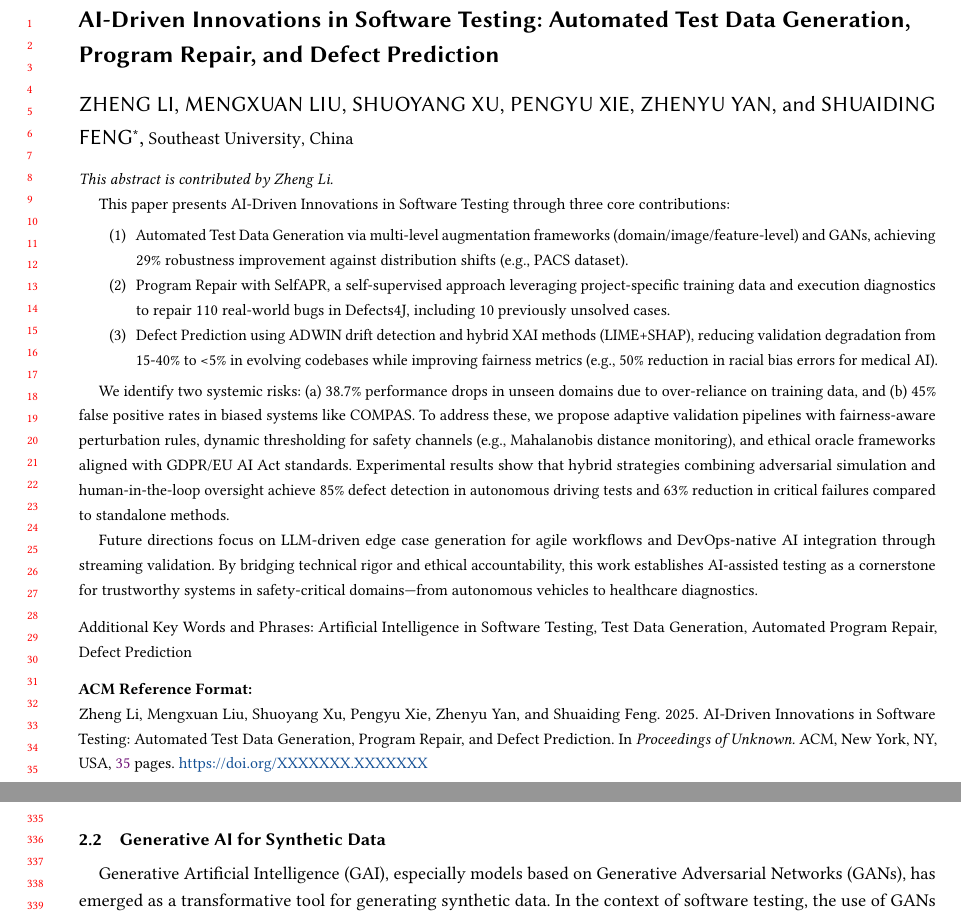
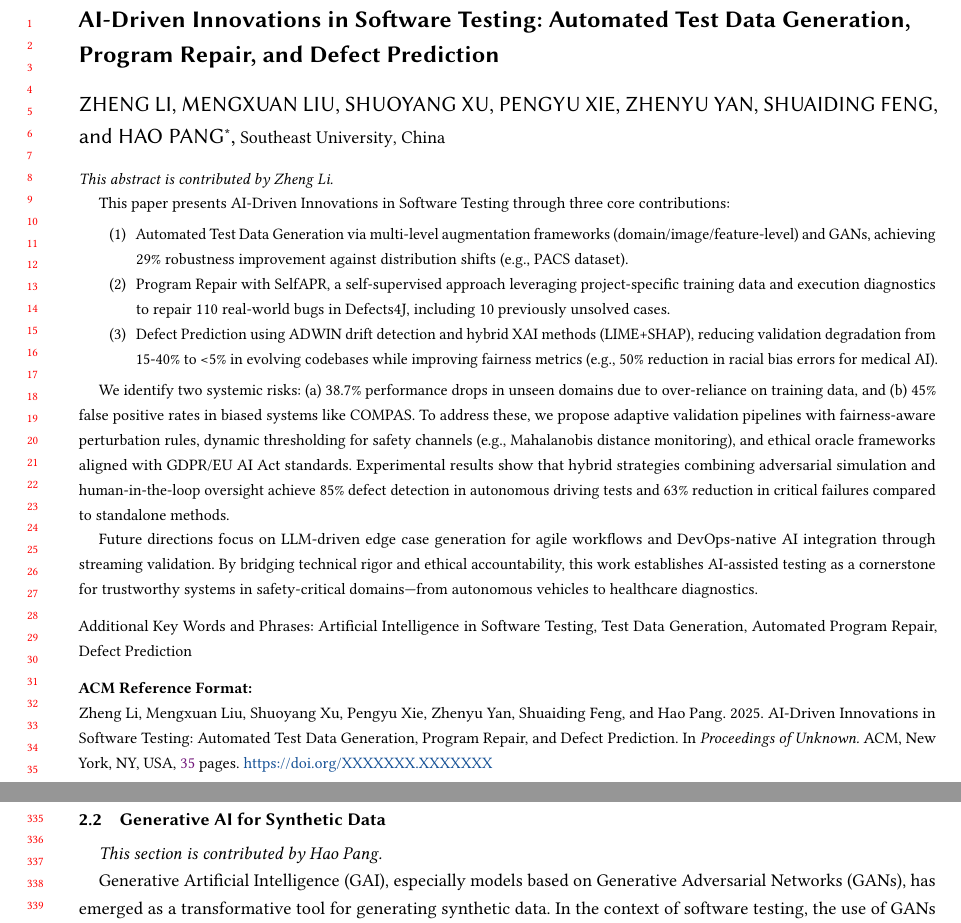
Before and after one commit to ZhengLi2004/Pre.-AI-SE, a LaTeX paper (sample-manuscript.tex): two parts of pages 1 and 7 of 35, joined at a grey line, cut so that both start at the same text. Compiled offline with pdfLaTeX.

Commit message:
Update sample-manuscript.tex

```diff
--- a/sample-manuscript.tex
+++ b/sample-manuscript.tex
@@ -309,6 +310,8 @@ The proposed multi-level augmentation framework aligns with theoretical principl
 \paragraph{}
 Research directions for future work include the development of adaptive augmentation scheduling mechanisms to optimize training efficiency and the exploration of computationally efficient domain simulation techniques. Preliminary experiments suggest that neural architecture search for augmentation policy optimization can reduce training time by $18\%$ while maintaining $96\%$ of performance gains.
 \subsection{Generative AI for Synthetic Data}
+
+\textit{This section is contributed by Hao Pang.}
 
 Generative Artificial Intelligence (GAI), especially models based on Generative Adversarial Networks (GANs), has emerged as a transformative tool for generating synthetic data. In the context of software testing, the use of GANs provides several advantages: they can alleviate the scarcity of real-world labeled data, support privacy-preserving testing, and enhance test coverage by simulating edge cases or rare failure scenarios.
 
```
Also changed, not shown: sample-manuscript.tex (1 more changed lines).
